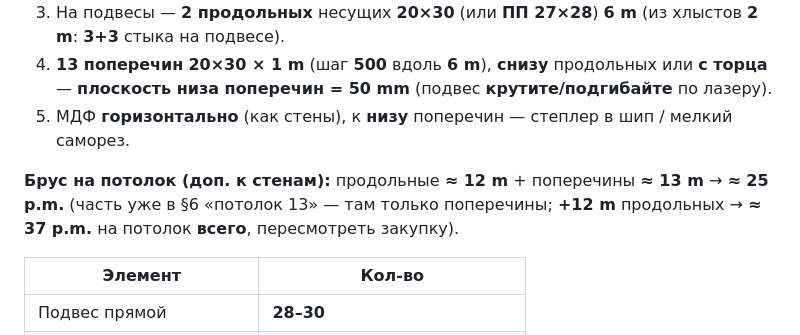
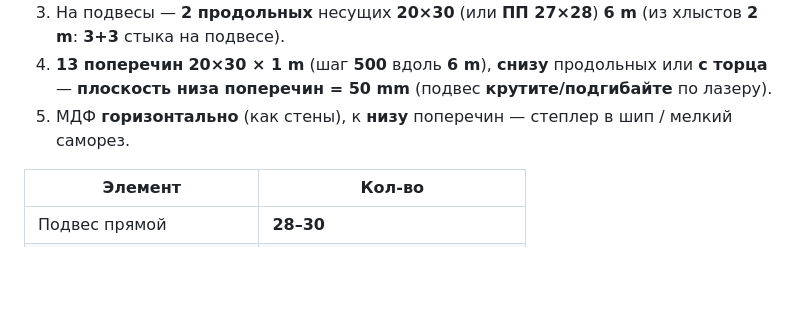
Before and after one commit to thehapalm-jpg/for-cursor, a Markdown page: balcony-loggia/OBRESHEOTKA.md, the part around the change. Rendered like a GitHub page; blank space fills up the shorter version.

Commit message:
Ceiling: cross battens for panels along 6m, clarify hanger options
Co-authored-by: whydoesnpldothat <whydoesnpldothat@gmail.com>

```diff
--- a/balcony-loggia/OBRESHEOTKA.md
+++ b/balcony-loggia/OBRESHEOTKA.md
@@ -81,8 +81,6 @@
 3. На подвесы — **2 продольных** несущих **20×30** (или **ПП 27×28**) **6 m** (из хлыстов **2 m**: **3+3** стыка на подвесе).
 4. **13 поперечин** **20×30 × 1 m** (шаг **500** вдоль **6 m**), **снизу** продольных или **с торца** — **плоскость низа поперечин = 50 mm** (подвес **крутите/подгибайте** по лазеру).
 5. МДФ **горизонтально** (как стены), к **низу** поперечин — степлер в шип / мелкий саморез.
-
-**Брус на потолок (доп. к стенам):** продольные **≈ 12 m** + поперечины **≈ 13 m** → **≈ 25 p.m.** (часть уже в §6 «потолок 13» — там только поперечины; **+12 m** продольных → **≈ 37 p.m.** на потолок **всего**, пересмотреть закупку).
 
 | Элемент | Кол-во |
 |---------|--------|
```
